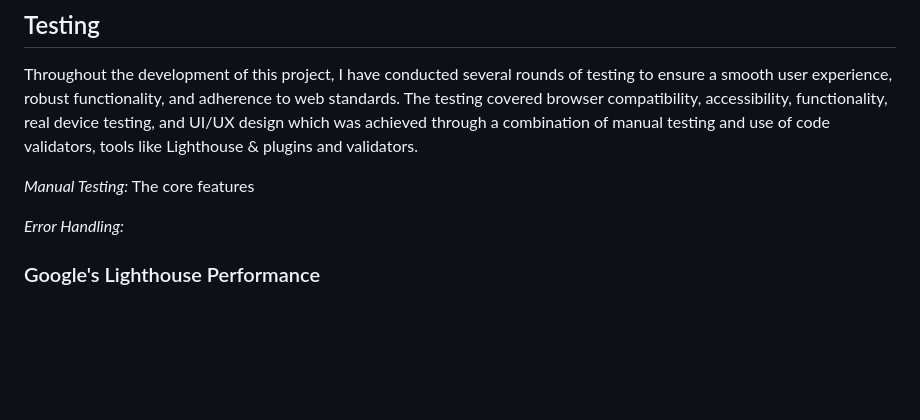
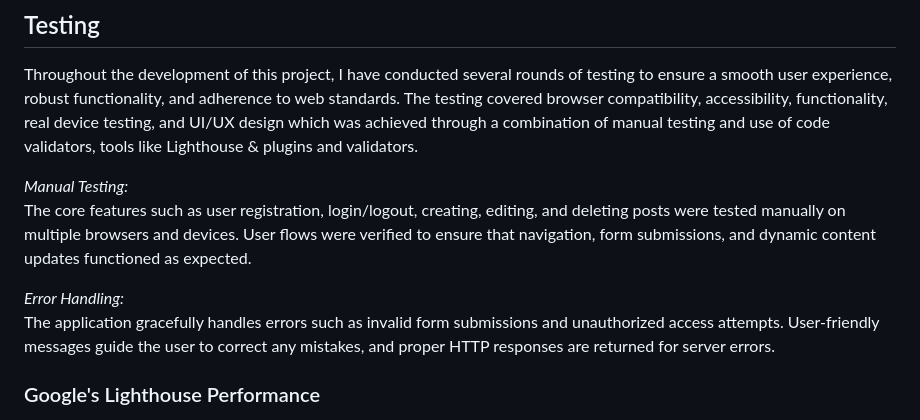
Before and after one commit to Anastasiya-m4c/kindyy, a Markdown page: README.md, the part around the change. Rendered like a GitHub page; blank space fills up the shorter version.

Commit message:
add testing write up

```diff
--- a/README.md
+++ b/README.md
@@ -270,10 +270,11 @@ Security has been carefully considered throughout the design and development of
 
 Throughout the development of this project, I have conducted several rounds of testing to ensure a smooth user experience, robust functionality, and adherence to web standards. The testing covered browser compatibility, accessibility, functionality, real device testing, and UI/UX design which was achieved through a combination of manual testing and use of code validators, tools like Lighthouse & plugins and validators.
 
-_Manual Testing:_ The core features
+_Manual Testing:_
+The core features such as user registration, login/logout, creating, editing, and deleting posts were tested manually on multiple browsers and devices. User flows were verified to ensure that navigation, form submissions, and dynamic content updates functioned as expected.
 
 _Error Handling:_
-
+The application gracefully handles errors such as invalid form submissions and unauthorized access attempts. User-friendly messages guide the user to correct any mistakes, and proper HTTP responses are returned for server errors.
 
 ### Google's Lighthouse Performance
 
```
